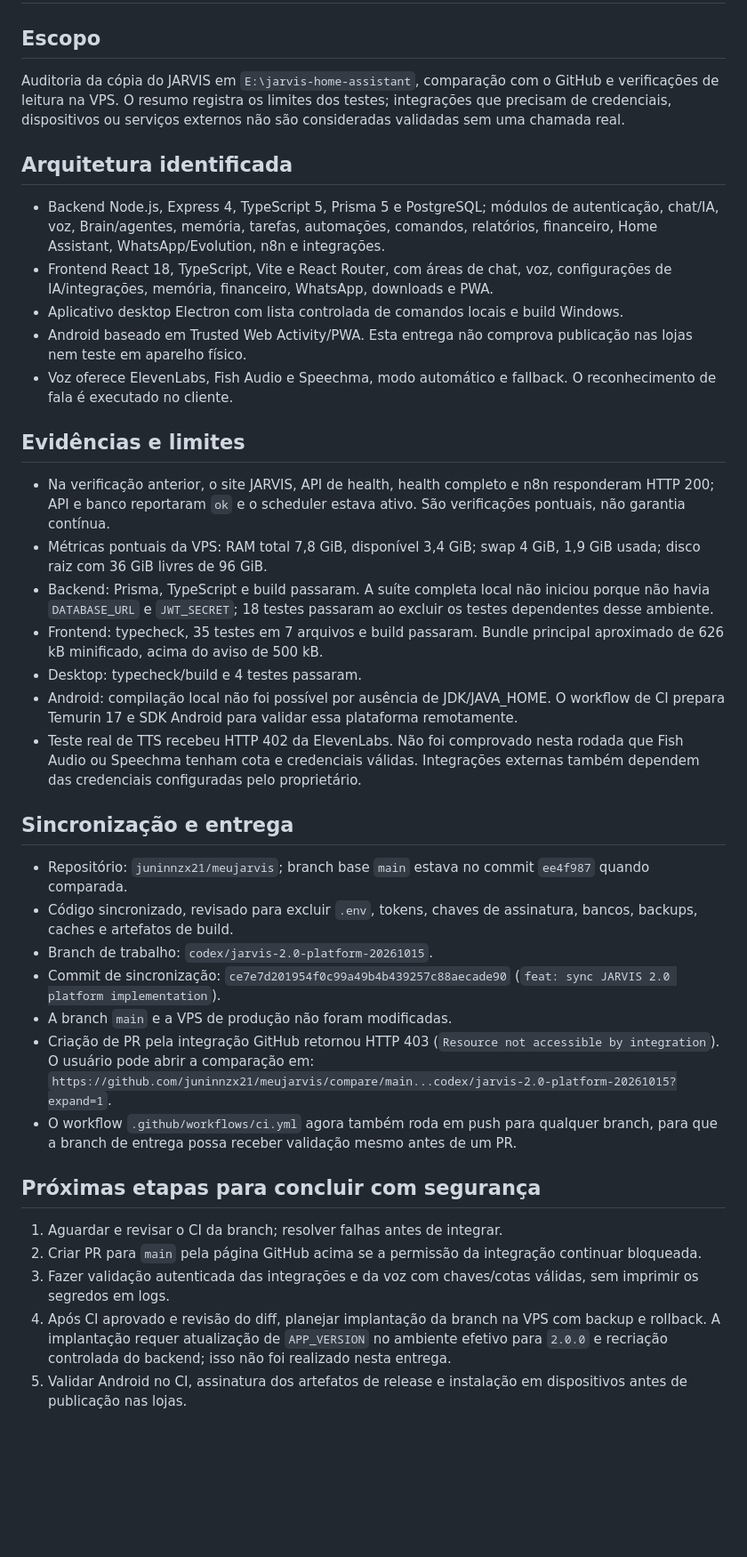
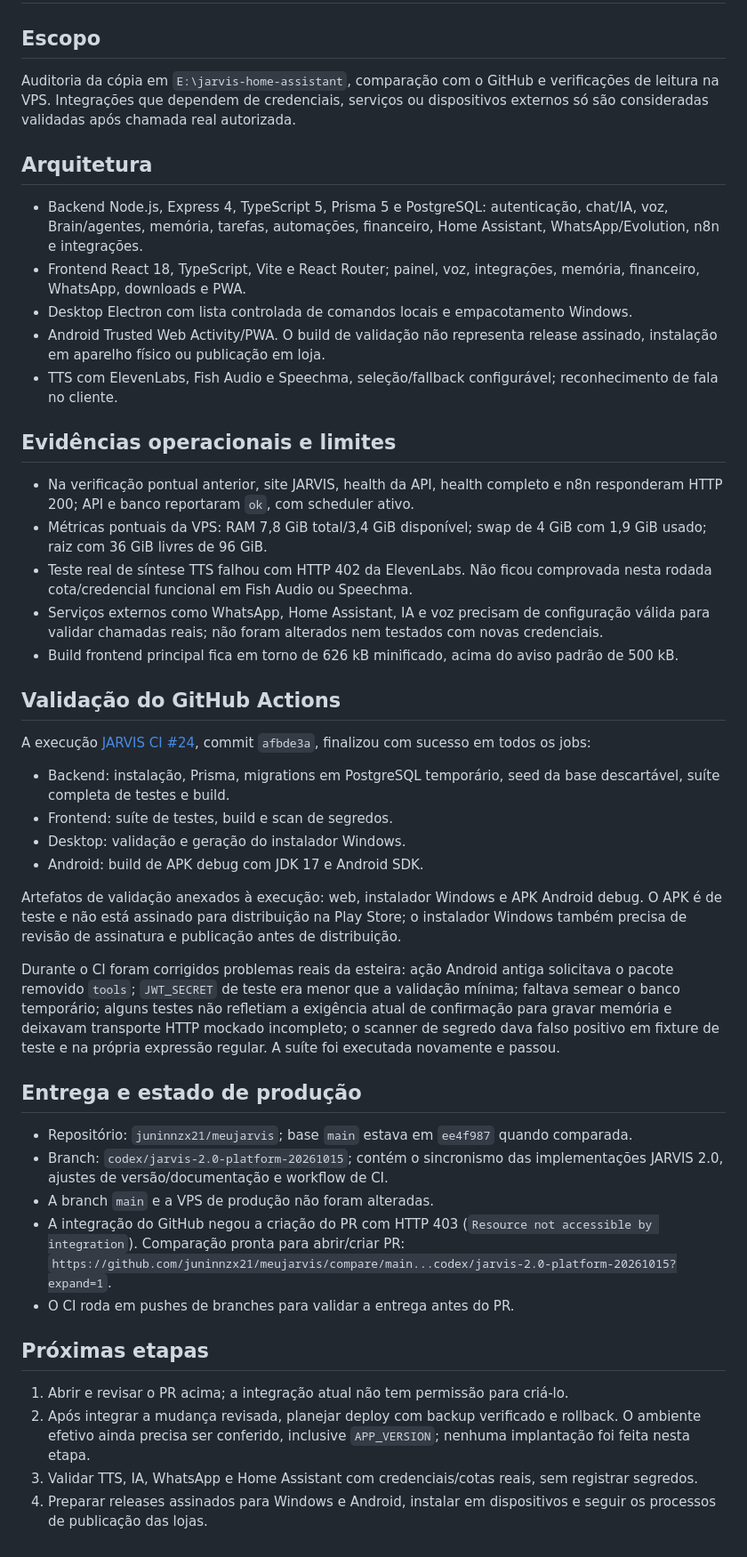
Before and after one commit to juninnzx21/meujarvis, a Markdown page: JARVIS_MASTER_AUDIT_2026-10-15.md, the part around the change. Shown at 89% size. GitHub-like rendering; blank space fills up the shorter version.

Commit message:
docs: record successful JARVIS 2.0 CI validation [skip ci]

```diff
--- a/JARVIS_MASTER_AUDIT_2026-10-15.md
+++ b/JARVIS_MASTER_AUDIT_2026-10-15.md
@@ -1,36 +1,42 @@
 # JARVIS 2.0 — auditoria e estado da entrega (15/10/2026)
 
 ## Escopo
-Auditoria da cópia do JARVIS em `E:\jarvis-home-assistant`, comparação com o GitHub e verificações de leitura na VPS. O resumo registra os limites dos testes; integrações que precisam de credenciais, dispositivos ou serviços externos não são consideradas validadas sem uma chamada real.
+Auditoria da cópia em `E:\jarvis-home-assistant`, comparação com o GitHub e verificações de leitura na VPS. Integrações que dependem de credenciais, serviços ou dispositivos externos só são consideradas validadas após chamada real autorizada.
 
-## Arquitetura identificada
-- Backend Node.js, Express 4, TypeScript 5, Prisma 5 e PostgreSQL; módulos de autenticação, chat/IA, voz, Brain/agentes, memória, tarefas, automações, comandos, relatórios, financeiro, Home Assistant, WhatsApp/Evolution, n8n e integrações.
-- Frontend React 18, TypeScript, Vite e React Router, com áreas de chat, voz, configurações de IA/integrações, memória, financeiro, WhatsApp, downloads e PWA.
-- Aplicativo desktop Electron com lista controlada de comandos locais e build Windows.
-- Android baseado em Trusted Web Activity/PWA. Esta entrega não comprova publicação nas lojas nem teste em aparelho físico.
-- Voz oferece ElevenLabs, Fish Audio e Speechma, modo automático e fallback. O reconhecimento de fala é executado no cliente.
+## Arquitetura
+- Backend Node.js, Express 4, TypeScript 5, Prisma 5 e PostgreSQL: autenticação, chat/IA, voz, Brain/agentes, memória, tarefas, automações, financeiro, Home Assistant, WhatsApp/Evolution, n8n e integrações.
+- Frontend React 18, TypeScript, Vite e React Router; painel, voz, integrações, memória, financeiro, WhatsApp, downloads e PWA.
+- Desktop Electron com lista controlada de comandos locais e empacotamento Windows.
+- Android Trusted Web Activity/PWA. O build de validação não representa release assinado, instalação em aparelho físico ou publicação em loja.
+- TTS com ElevenLabs, Fish Audio e Speechma, seleção/fallback configurável; reconhecimento de fala no cliente.
 
-## Evidências e limites
-- Na verificação anterior, o site JARVIS, API de health, health completo e n8n responderam HTTP 200; API e banco reportaram `ok` e o scheduler estava ativo. São verificações pontuais, não garantia contínua.
-- Métricas pontuais da VPS: RAM total 7,8 GiB, disponível 3,4 GiB; swap 4 GiB, 1,9 GiB usada; disco raiz com 36 GiB livres de 96 GiB.
-- Backend: Prisma, TypeScript e build passaram. A suíte completa local não iniciou porque não havia `DATABASE_URL` e `JWT_SECRET`; 18 testes passaram ao excluir os testes dependentes desse ambiente.
-- Frontend: typecheck, 35 testes em 7 arquivos e build passaram. Bundle principal aproximado de 626 kB minificado, acima do aviso de 500 kB.
-- Desktop: typecheck/build e 4 testes passaram.
-- Android: compilação local não foi possível por ausência de JDK/JAVA_HOME. O workflow de CI prepara Temurin 17 e SDK Android para validar essa plataforma remotamente.
-- Teste real de TTS recebeu HTTP 402 da ElevenLabs. Não foi comprovado nesta rodada que Fish Audio ou Speechma tenham cota e credenciais válidas. Integrações externas também dependem das credenciais configuradas pelo proprietário.
+## Evidências operacionais e limites
+- Na verificação pontual anterior, site JARVIS, health da API, health completo e n8n responderam HTTP 200; API e banco reportaram `ok`, com scheduler ativo.
+- Métricas pontuais da VPS: RAM 7,8 GiB total/3,4 GiB disponível; swap de 4 GiB com 1,9 GiB usado; raiz com 36 GiB livres de 96 GiB.
+- Teste real de síntese TTS falhou com HTTP 402 da ElevenLabs. Não ficou comprovada nesta rodada cota/credencial funcional em Fish Audio ou Speechma.
+- Serviços externos como WhatsApp, Home Assistant, IA e voz precisam de configuração válida para validar chamadas reais; não foram alterados nem testados com novas credenciais.
+- Build frontend principal fica em torno de 626 kB minificado, acima do aviso padrão de 500 kB.
 
-## Sincronização e entrega
-- Repositório: `juninnzx21/meujarvis`; branch base `main` estava no commit `ee4f987` quando comparada.
-- Código sincronizado, revisado para excluir `.env`, tokens, chaves de assinatura, bancos, backups, caches e artefatos de build.
-- Branch de trabalho: `codex/jarvis-2.0-platform-20261015`.
-- Commit de sincronização: `ce7e7d201954f0c99a49b4b439257c88aecade90` (`feat: sync JARVIS 2.0 platform implementation`).
-- A branch `main` e a VPS de produção não foram modificadas.
-- Criação de PR pela integração GitHub retornou HTTP 403 (`Resource not accessible by integration`). O usuário pode abrir a comparação em: `https://github.com/juninnzx21/meujarvis/compare/main...codex/jarvis-2.0-platform-20261015?expand=1`.
-- O workflow `.github/workflows/ci.yml` agora também roda em push para qualquer branch, para que a branch de entrega possa receber validação mesmo antes de um PR.
+## Validação do GitHub Actions
+A execução [JARVIS CI #24](https://github.com/juninnzx21/meujarvis/actions/runs/38728349677), commit `afbde3a`, finalizou com sucesso em todos os jobs:
+- Backend: instalação, Prisma, migrations em PostgreSQL temporário, seed da base descartável, suíte completa de testes e build.
+- Frontend: suíte de testes, build e scan de segredos.
+- Desktop: validação e geração do instalador Windows.
+- Android: build de APK debug com JDK 17 e Android SDK.
 
-## Próximas etapas para concluir com segurança
-1. Aguardar e revisar o CI da branch; resolver falhas antes de integrar.
-2. Criar PR para `main` pela página GitHub acima se a permissão da integração continuar bloqueada.
-3. Fazer validação autenticada das integrações e da voz com chaves/cotas válidas, sem imprimir os segredos em logs.
-4. Após CI aprovado e revisão do diff, planejar implantação da branch na VPS com backup e rollback. A implantação requer atualização de `APP_VERSION` no ambiente efetivo para `2.0.0` e recriação controlada do backend; isso não foi realizado nesta entrega.
-5. Validar Android no CI, assinatura dos artefatos de release e instalação em dispositivos antes de publicação nas lojas.
+Artefatos de validação anexados à execução: web, instalador Windows e APK Android debug. O APK é de teste e não está assinado para distribuição na Play Store; o instalador Windows também precisa de revisão de assinatura e publicação antes de distribuição.
+
+Durante o CI foram corrigidos problemas reais da esteira: ação Android antiga solicitava o pacote removido `tools`; `JWT_SECRET` de teste era menor que a validação mínima; faltava semear o banco temporário; alguns testes não refletiam a exigência atual de confirmação para gravar memória e deixavam transporte HTTP mockado incompleto; o scanner de segredo dava falso positivo em fixture de teste e na própria expressão regular. A suíte foi executada novamente e passou.
+
+## Entrega e estado de produção
+- Repositório: `juninnzx21/meujarvis`; base `main` estava em `ee4f987` quando comparada.
+- Branch: `codex/jarvis-2.0-platform-20261015`; contém o sincronismo das implementações JARVIS 2.0, ajustes de versão/documentação e workflow de CI.
+- A branch `main` e a VPS de produção não foram alteradas.
+- A integração do GitHub negou a criação do PR com HTTP 403 (`Resource not accessible by integration`). Comparação pronta para abrir/criar PR: `https://github.com/juninnzx21/meujarvis/compare/main...codex/jarvis-2.0-platform-20261015?expand=1`.
+- O CI roda em pushes de branches para validar a entrega antes do PR.
+
+## Próximas etapas
+1. Abrir e revisar o PR acima; a integração atual não tem permissão para criá-lo.
+2. Após integrar a mudança revisada, planejar deploy com backup verificado e rollback. O ambiente efetivo ainda precisa ser conferido, inclusive `APP_VERSION`; nenhuma implantação foi feita nesta etapa.
+3. Validar TTS, IA, WhatsApp e Home Assistant com credenciais/cotas reais, sem registrar segredos.
+4. Preparar releases assinados para Windows e Android, instalar em dispositivos e seguir os processos de publicação das lojas.
```
